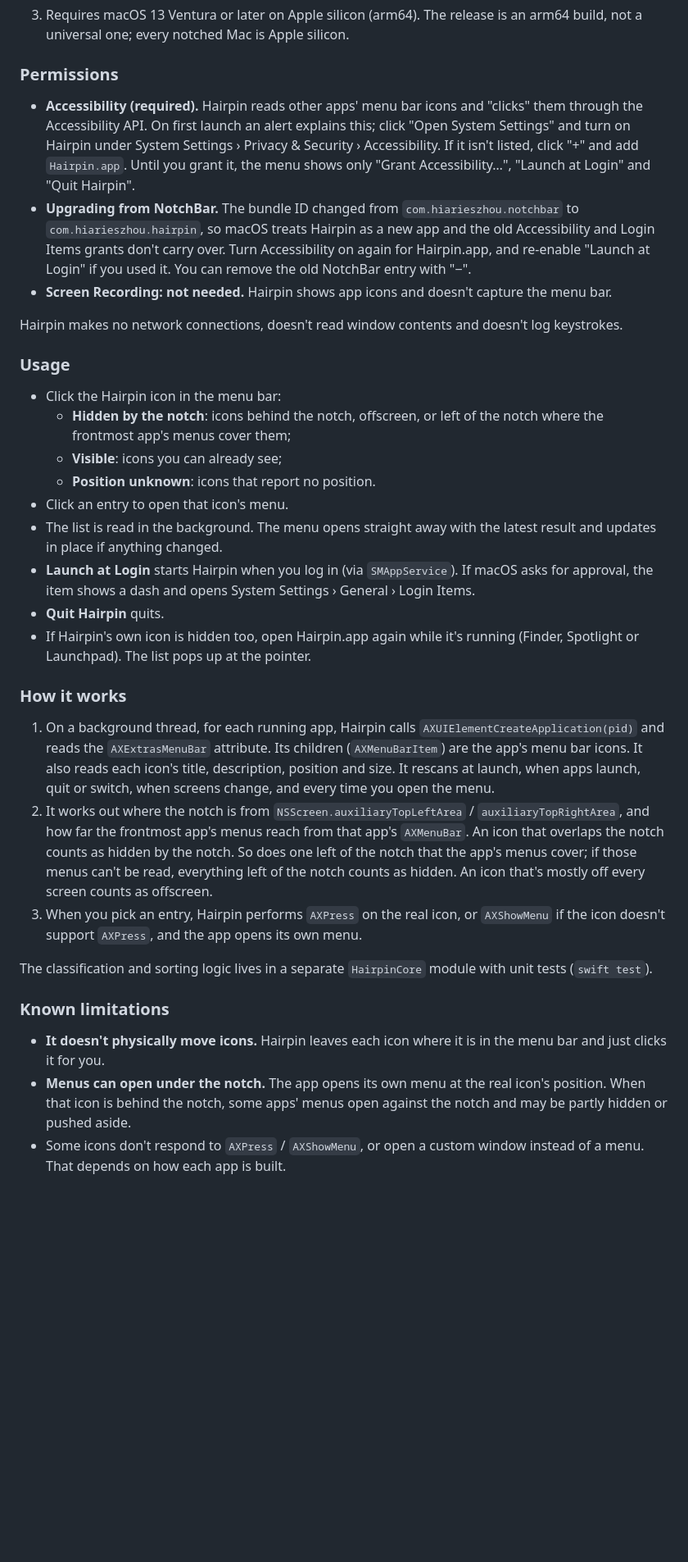
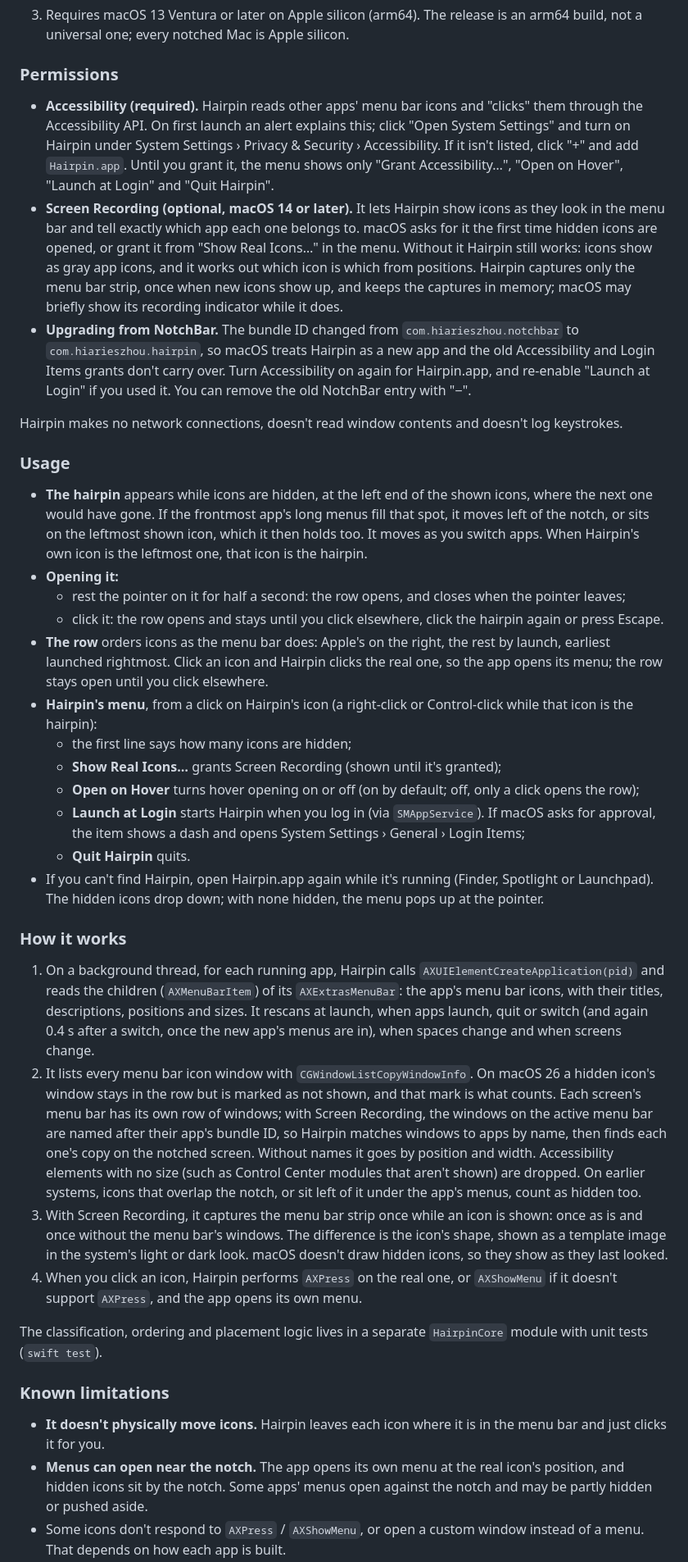
Before and after one commit to HiAriesZhou/Hairpin, a Markdown page: README.md, the part around one of its changes. Shown at 82% size. GitHub-like rendering; blank space fills up the shorter version.

Commit message:
docs: describe the hairpin, Screen Recording and the new checklist

```diff
--- a/README.md
+++ b/README.md
@@ -104,34 +111,38 @@ Hairpin does one thing. It puts an icon in the menu bar; click it to list every
 
 ### Permissions
 
-- **Accessibility (required).** Hairpin reads other apps' menu bar icons and "clicks" them through the Accessibility API. On first launch an alert explains this; click "Open System Settings" and turn on Hairpin under System Settings › Privacy & Security › Accessibility. If it isn't listed, click "+" and add `Hairpin.app`. Until you grant it, the menu shows only "Grant Accessibility…", "Launch at Login" and "Quit Hairpin".
+- **Accessibility (required).** Hairpin reads other apps' menu bar icons and "clicks" them through the Accessibility API. On first launch an alert explains this; click "Open System Settings" and turn on Hairpin under System Settings › Privacy & Security › Accessibility. If it isn't listed, click "+" and add `Hairpin.app`. Until you grant it, the menu shows only "Grant Accessibility…", "Open on Hover", "Launch at Login" and "Quit Hairpin".
+- **Screen Recording (optional, macOS 14 or later).** It lets Hairpin show icons as they look in the menu bar and tell exactly which app each one belongs to. macOS asks for it the first time hidden icons are opened, or grant it from "Show Real Icons…" in the menu. Without it Hairpin still works: icons show as gray app icons, and it works out which icon is which from positions. Hairpin captures only the menu bar strip, once when new icons show up, and keeps the captures in memory; macOS may briefly show its recording indicator while it does.
 - **Upgrading from NotchBar.** The bundle ID changed from `com.hiarieszhou.notchbar` to `com.hiarieszhou.hairpin`, so macOS treats Hairpin as a new app and the old Accessibility and Login Items grants don't carry over. Turn Accessibility on again for Hairpin.app, and re-enable "Launch at Login" if you used it. You can remove the old NotchBar entry with "−".
-- **Screen Recording: not needed.** Hairpin shows app icons and doesn't capture the menu bar.
 
 Hairpin makes no network connections, doesn't read window contents and doesn't log keystrokes.
 
 ### Usage
 
-- Click the Hairpin icon in the menu bar:
-  - **Hidden by the notch**: icons behind the notch, offscreen, or left of the notch where the frontmost app's menus cover them;
-  - **Visible**: icons you can already see;
-  - **Position unknown**: icons that report no position.
-- Click an entry to open that icon's menu.
-- The list is read in the background. The menu opens straight away with the latest result and updates in place if anything changed.
-- **Launch at Login** starts Hairpin when you log in (via `SMAppService`). If macOS asks for approval, the item shows a dash and opens System Settings › General › Login Items.
-- **Quit Hairpin** quits.
-- If Hairpin's own icon is hidden too, open Hairpin.app again while it's running (Finder, Spotlight or Launchpad). The list pops up at the pointer.
+- **The hairpin** appears while icons are hidden, at the left end of the shown icons, where the next one would have gone. If the frontmost app's long menus fill that spot, it moves left of the notch, or sits on the leftmost shown icon, which it then holds too. It moves as you switch apps. When Hairpin's own icon is the leftmost one, that icon is the hairpin.
+- **Opening it:**
+  - rest the pointer on it for half a second: the row opens, and closes when the pointer leaves;
+  - click it: the row opens and stays until you click elsewhere, click the hairpin again or press Escape.
+- **The row** orders icons as the menu bar does: Apple's on the right, the rest by launch, earliest launched rightmost. Click an icon and Hairpin clicks the real one, so the app opens its menu; the row stays open until you click elsewhere.
+- **Hairpin's menu**, from a click on Hairpin's icon (a right-click or Control-click while that icon is the hairpin):
+  - the first line says how many icons are hidden;
+  - **Show Real Icons…** grants Screen Recording (shown until it's granted);
+  - **Open on Hover** turns hover opening on or off (on by default; off, only a click opens the row);
+  - **Launch at Login** starts Hairpin when you log in (via `SMAppService`). If macOS asks for approval, the item shows a dash and opens System Settings › General › Login Items;
+  - **Quit Hairpin** quits.
+- If you can't find Hairpin, open Hairpin.app again while it's running (Finder, Spotlight or Launchpad). The hidden icons drop down; with none hidden, the menu pops up at the pointer.
 
 ### How it works
 
-1. On a background thread, for each running app, Hairpin calls `AXUIElementCreateApplication(pid)` and reads the `AXExtrasMenuBar` attribute. Its children (`AXMenuBarItem`) are the app's menu bar icons. It also reads each icon's title, description, position and size. It rescans at launch, when apps launch, quit or switch, when screens change, and every time you open the menu.
-2. It works out where the notch is from `NSScreen.auxiliaryTopLeftArea` / `auxiliaryTopRightArea`, and how far the frontmost app's menus reach from that app's `AXMenuBar`. An icon that overlaps the notch counts as hidden by the notch. So does one left of the notch that the app's menus cover; if those menus can't be read, everything left of the notch counts as hidden. An icon that's mostly off every screen counts as offscreen.
-3. When you pick an entry, Hairpin performs `AXPress` on the real icon, or `AXShowMenu` if the icon doesn't support `AXPress`, and the app opens its own menu.
+1. On a background thread, for each running app, Hairpin calls `AXUIElementCreateApplication(pid)` and reads the children (`AXMenuBarItem`) of its `AXExtrasMenuBar`: the app's menu bar icons, with their titles, descriptions, positions and sizes. It rescans at launch, when apps launch, quit or switch (and again 0.4 s after a switch, once the new app's menus are in), when spaces change and when screens change.
+2. It lists every menu bar icon window with `CGWindowListCopyWindowInfo`. On macOS 26 a hidden icon's window stays in the row but is marked as not shown, and that mark is what counts. Each screen's menu bar has its own row of windows; with Screen Recording, the windows on the active menu bar are named after their app's bundle ID, so Hairpin matches windows to apps by name, then finds each one's copy on the notched screen. Without names it goes by position and width. Accessibility elements with no size (such as Control Center modules that aren't shown) are dropped. On earlier systems, icons that overlap the notch, or sit left of it under the app's menus, count as hidden too.
+3. With Screen Recording, it captures the menu bar strip once while an icon is shown: once as is and once without the menu bar's windows. The difference is the icon's shape, shown as a template image in the system's light or dark look. macOS doesn't draw hidden icons, so they show as they last looked.
+4. When you click an icon, Hairpin performs `AXPress` on the real one, or `AXShowMenu` if it doesn't support `AXPress`, and the app opens its own menu.
 
-The classification and sorting logic lives in a separate `HairpinCore` module with unit tests (`swift test`).
+The classification, ordering and placement logic lives in a separate `HairpinCore` module with unit tests (`swift test`).
 
 ### Known limitations
 
 - **It doesn't physically move icons.** Hairpin leaves each icon where it is in the menu bar and just clicks it for you.
-- **Menus can open under the notch.** The app opens its own menu at the real icon's position. When that icon is behind the notch, some apps' menus open against the notch and may be partly hidden or pushed aside.
+- **Menus can open near the notch.** The app opens its own menu at the real icon's position, and hidden icons sit by the notch. Some apps' menus open against the notch and may be partly hidden or pushed aside.
 - Some icons don't respond to `AXPress` / `AXShowMenu`, or open a custom window instead of a menu. That depends on how each app is built.
```
Also changed, not shown: other parts of README.md (+44 -34 lines), ACCEPTANCE.md (+48 -26 lines).
